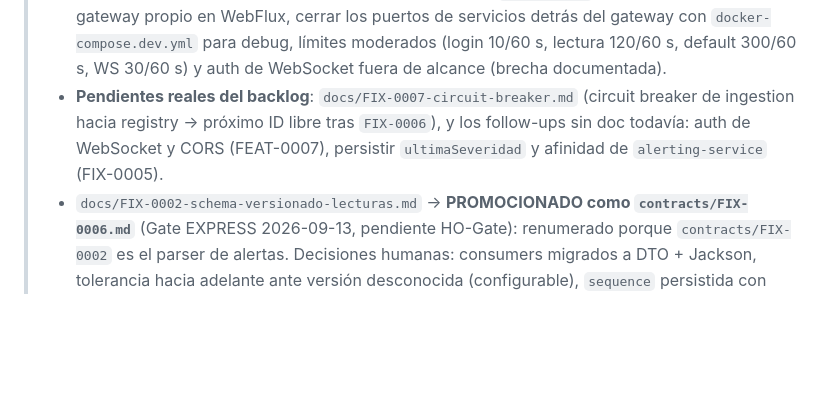
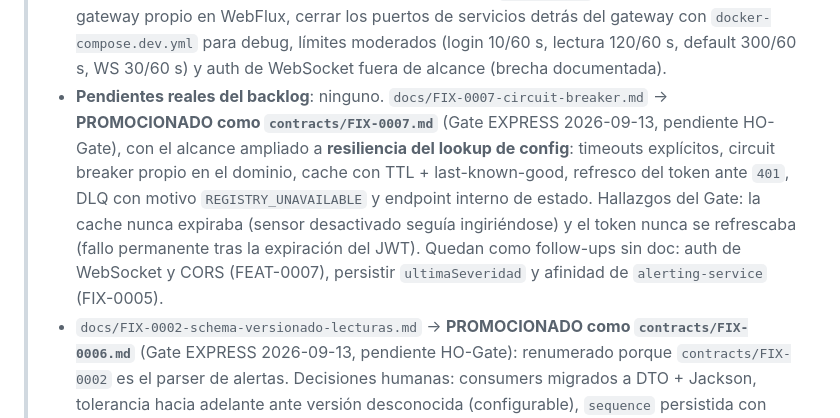
Before and after one commit to CharlyZeta/wr-sensor, a Markdown page: docs/ESTADO-PROYECTO.md, the part around the change. Drawn GitHub-style; blank space fills up the shorter version.

```diff
--- a/docs/ESTADO-PROYECTO.md
+++ b/docs/ESTADO-PROYECTO.md
@@ -310,10 +310,14 @@ Documentos `docs/FIX-0002-schema-versionado-lecturas.md`, `FIX-0003-outbox-idemp
 >   gateway propio en WebFlux, cerrar los puertos de servicios detrás del gateway con
 >   `docker-compose.dev.yml` para debug, límites moderados (login 10/60 s, lectura 120/60 s,
 >   default 300/60 s, WS 30/60 s) y auth de WebSocket fuera de alcance (brecha documentada).
-> - **Pendientes reales del backlog**: `docs/FIX-0007-circuit-breaker.md` (circuit breaker de
->   ingestion hacia registry → próximo ID libre tras `FIX-0006`), y los follow-ups sin doc todavía:
->   auth de WebSocket y CORS (FEAT-0007), persistir `ultimaSeveridad` y afinidad de
->   `alerting-service` (FIX-0005).
+> - **Pendientes reales del backlog**: ninguno. `docs/FIX-0007-circuit-breaker.md` →
+>   **PROMOCIONADO como `contracts/FIX-0007.md`** (Gate EXPRESS 2026-09-13, pendiente HO-Gate), con
+>   el alcance ampliado a **resiliencia del lookup de config**: timeouts explícitos, circuit breaker
+>   propio en el dominio, cache con TTL + last-known-good, refresco del token ante `401`, DLQ con
+>   motivo `REGISTRY_UNAVAILABLE` y endpoint interno de estado. Hallazgos del Gate: la cache nunca
+>   expiraba (sensor desactivado seguía ingiriéndose) y el token nunca se refrescaba (fallo
+>   permanente tras la expiración del JWT). Quedan como follow-ups sin doc: auth de WebSocket y
+>   CORS (FEAT-0007), persistir `ultimaSeveridad` y afinidad de `alerting-service` (FIX-0005).
 > - `docs/FIX-0002-schema-versionado-lecturas.md` → **PROMOCIONADO como `contracts/FIX-0006.md`**
 >   (Gate EXPRESS 2026-09-13, pendiente HO-Gate): renumerado porque `contracts/FIX-0002` es el
 >   parser de alertas. Decisiones humanas: consumers migrados a DTO + Jackson, tolerancia hacia
```
Also changed, not shown: contracts/FIX-0007.md (added, +266 -0 lines), docs/FIX-0007-circuit-breaker.md (+20 -2 lines).
